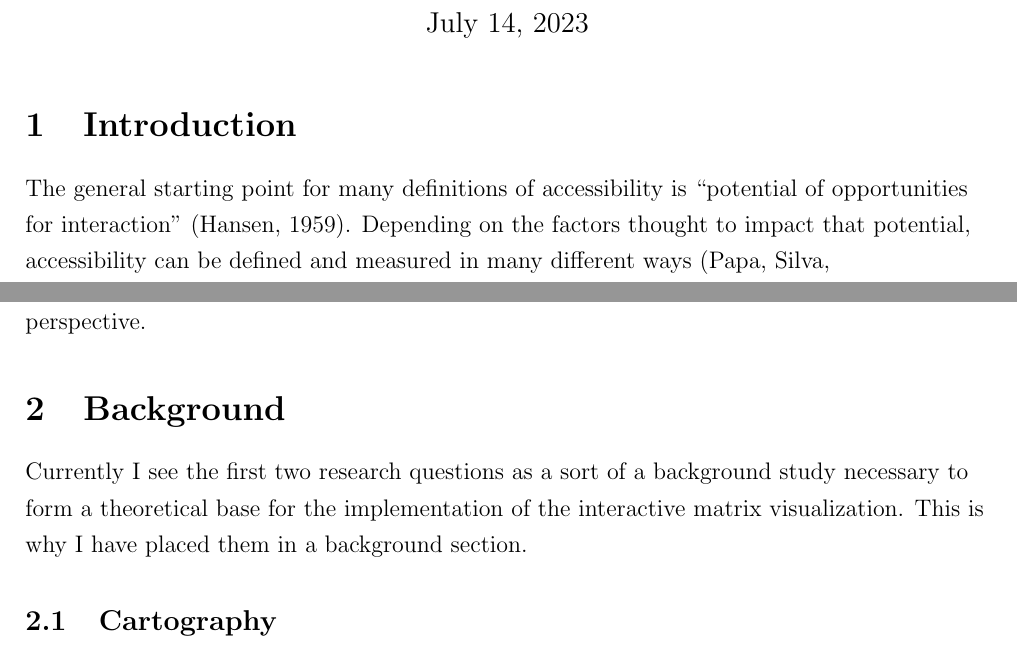
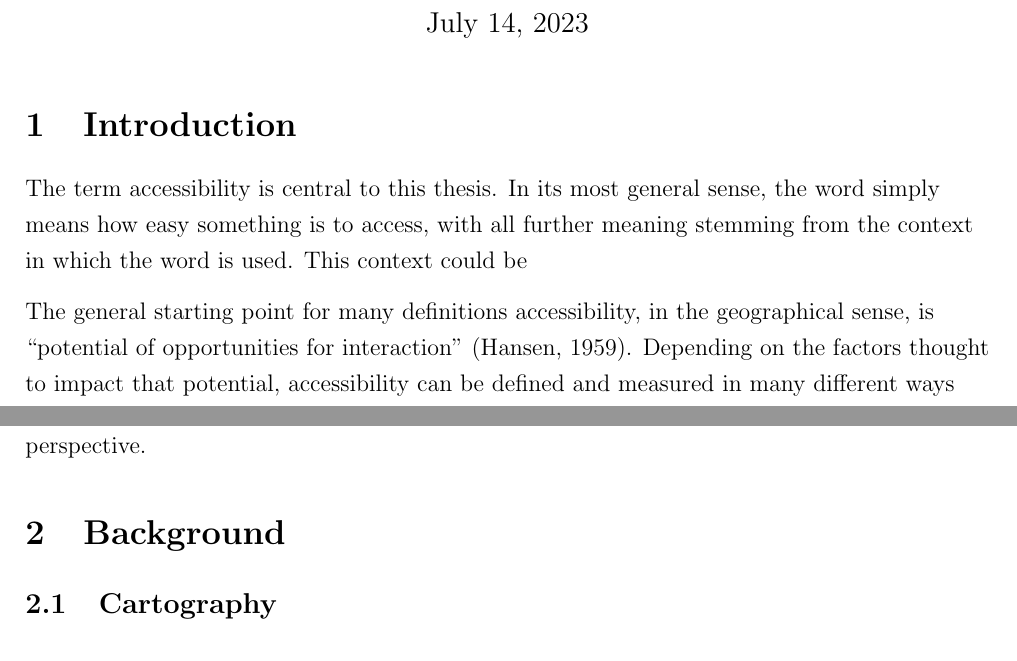
Before and after one commit to eemilhaa/thesis, a LaTeX thesis (thesis/main.tex): two parts of pages 1 and 2 of 6, joined at a grey line, cut so that both start at the same text. Compiled offline with pdfLaTeX.

Commit message:
intro: define accessibility in general

```diff
--- a/thesis/main.tex
+++ b/thesis/main.tex
@@ -8,8 +8,14 @@
 \maketitle
 
 \section{Introduction}
+% What accessibility?
+The term accessibility is central to this thesis.
+In its most general sense, the word simply means how easy something is to access,
+with all further meaning stemming from the context in which the word is used.
+This context could be
+
 % accessibility as a phenomenon in general, hard to measure
-The general starting point for many definitions of accessibility is
+The general starting point for many definitions accessibility, in the geographical sense, is
 \enquote{potential of opportunities for interaction} \parencite{han1959}.
 Depending on the factors thought to impact that potential,
 accessibility can be defined and measured in many different ways \parencite{pap2016}.
@@ -75,10 +81,10 @@ to keep in touch with the map user's perspective.
 
 \section{Background}
 
-Currently I see the first two research questions as a sort of a background study
-necessary to form a theoretical base
-for the implementation of the interactive matrix visualization.
-This is why I have placed them in a background section.
+% Currently I see the first two research questions as a sort of a background study
+% necessary to form a theoretical base
+% for the implementation of the interactive matrix visualization.
+% This is why I have placed them in a background section.
 
 \subsection{Cartography}
 Should this be here?
```
